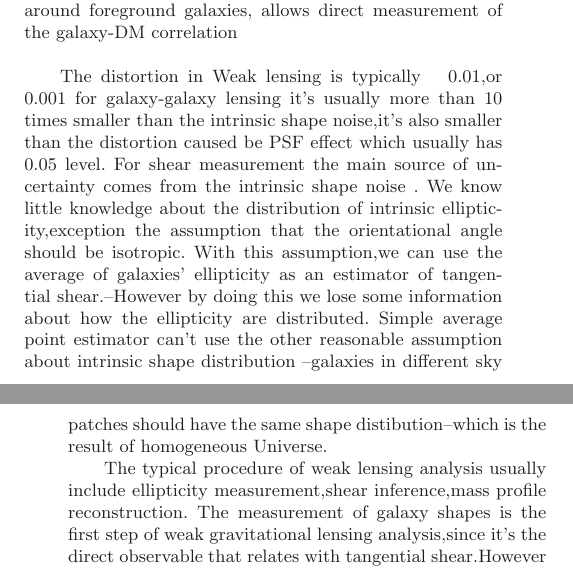
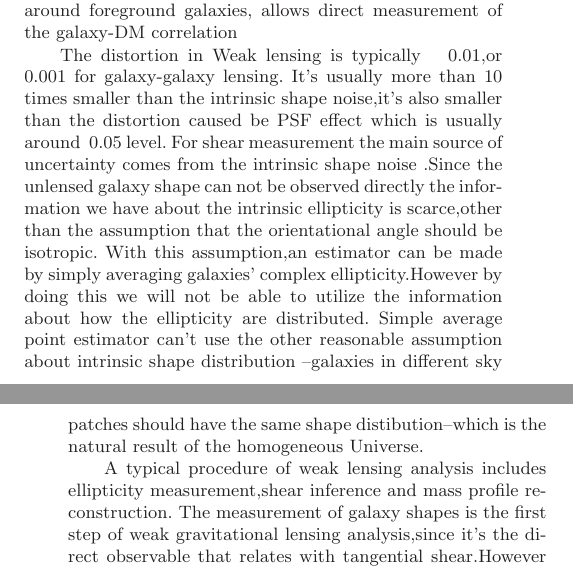
Before and after one commit to julywater/WeakLensing, a LaTeX paper (docs/ms.tex): two parts of the columns of pages 1 and 2 of 4, joined at a grey line, cut so that both start at the same text. Compiled offline with LaTeX, dvips and Ghostscript; a LaTeX package or settings file that is missing is left out.

Commit message:
Update ms.tex

```diff
--- a/docs/ms.tex
+++ b/docs/ms.tex
@@ -126,21 +126,22 @@ of background galaxies around foreground galaxies, allows direct measurement
 of the galaxy-DM correlation
 
 The distortion in Weak lensing is typically ~ 0.01,or ~0.001 for
-galaxy-galaxy lensing it's usually more than 10 times smaller than
+galaxy-galaxy lensing. It's usually more than 10 times smaller than
 the intrinsic shape noise,it's also smaller than the distortion caused
-be PSF effect which usually has ~0.05 level. For shear measurement
+be PSF effect which is usually around ~0.05 level. For shear measurement
 the main source of uncertainty comes from the intrinsic shape noise
-. We know little knowledge about the distribution of intrinsic ellipticity,exception
-the assumption that the orientational angle should be isotropic. With
-this assumption,we can use the average of galaxies' ellipticity as
-an estimator of tangential shear.--However by doing this we lose some
+.Since the unlensed galaxy shape can not be observed directly the information
+we have about the intrinsic ellipticity is scarce,other than  the assumption that
+the orientational angle should be isotropic. With
+this assumption,an estimator can be made by simply averaging galaxies' complex
+ellipticity.However by doing this we will not be able to utilize the
 information about how the ellipticity are distributed. Simple average
 point estimator can't use the other reasonable assumption about intrinsic
 shape distribution --galaxies in different sky patches should have
-the same shape distibution--which is the result of homogeneous Universe.
+the same shape distibution--which is the natural result of the homogeneous Universe.
 
-The typical procedure of weak lensing analysis usually include ellipticity
-measurement,shear inference,mass profile reconstruction. The measurement
+A typical procedure of weak lensing analysis  includes ellipticity
+measurement,shear inference and mass profile reconstruction. The measurement
 of galaxy shapes is the first step of weak gravitational lensing analysis,since
 it's the direct observable that relates with tangential shear.However
 in this paper we only concern about how to infere shear from galaxy
```
